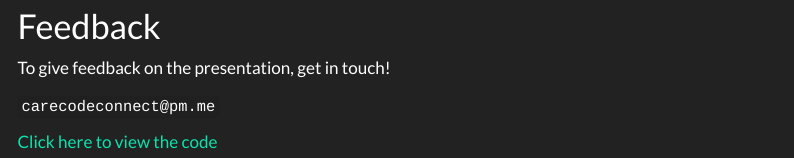
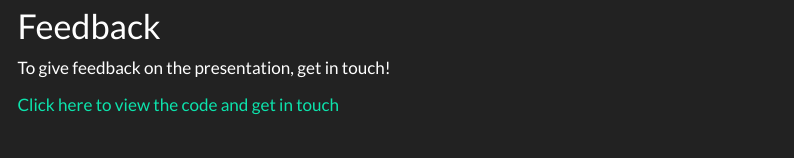
Before and after one commit to carecodeconnect/car-sales, a Quarto document (quarto/document.qmd): the page in a window 1100 px wide, from 3690 px down. Rendered offline with R 4.5, knitr and Pandoc in place of Quarto, with nearby package versions; some code elsewhere in the file could not run offline; menus at the side of the page are left out.

Commit message:
update quarto docs

```diff
--- a/quarto/document.qmd
+++ b/quarto/document.qmd
@@ -590,6 +590,4 @@ fig2.show()
 
 To give feedback on the presentation, get in touch!
 
-`carecodeconnect@pm.me`
-
-[Click here to view the code](https://github.com/carecodeconnect/car-sales)
+[Click here to view the code and get in touch](https://github.com/carecodeconnect/car-sales)
```
Also changed, not shown: quarto/presentation.qmd (+1 -3 lines).
